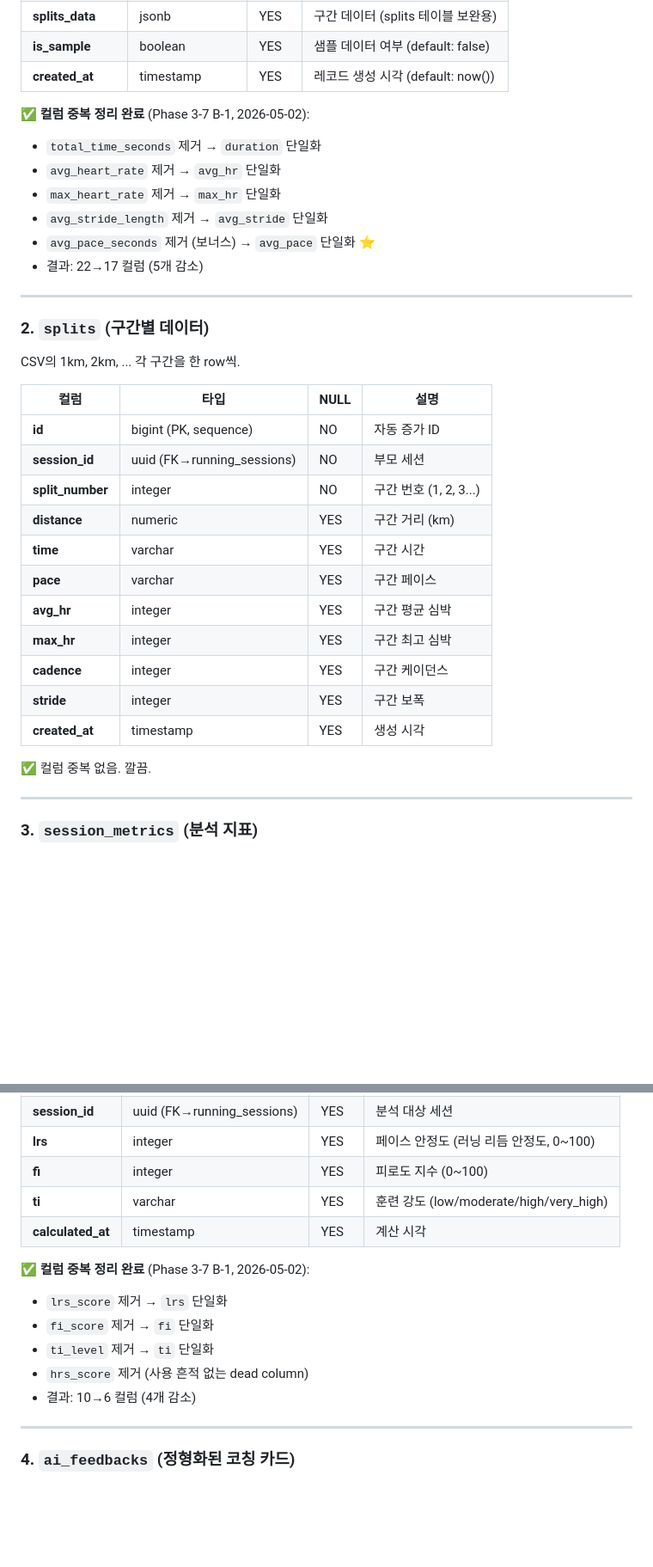
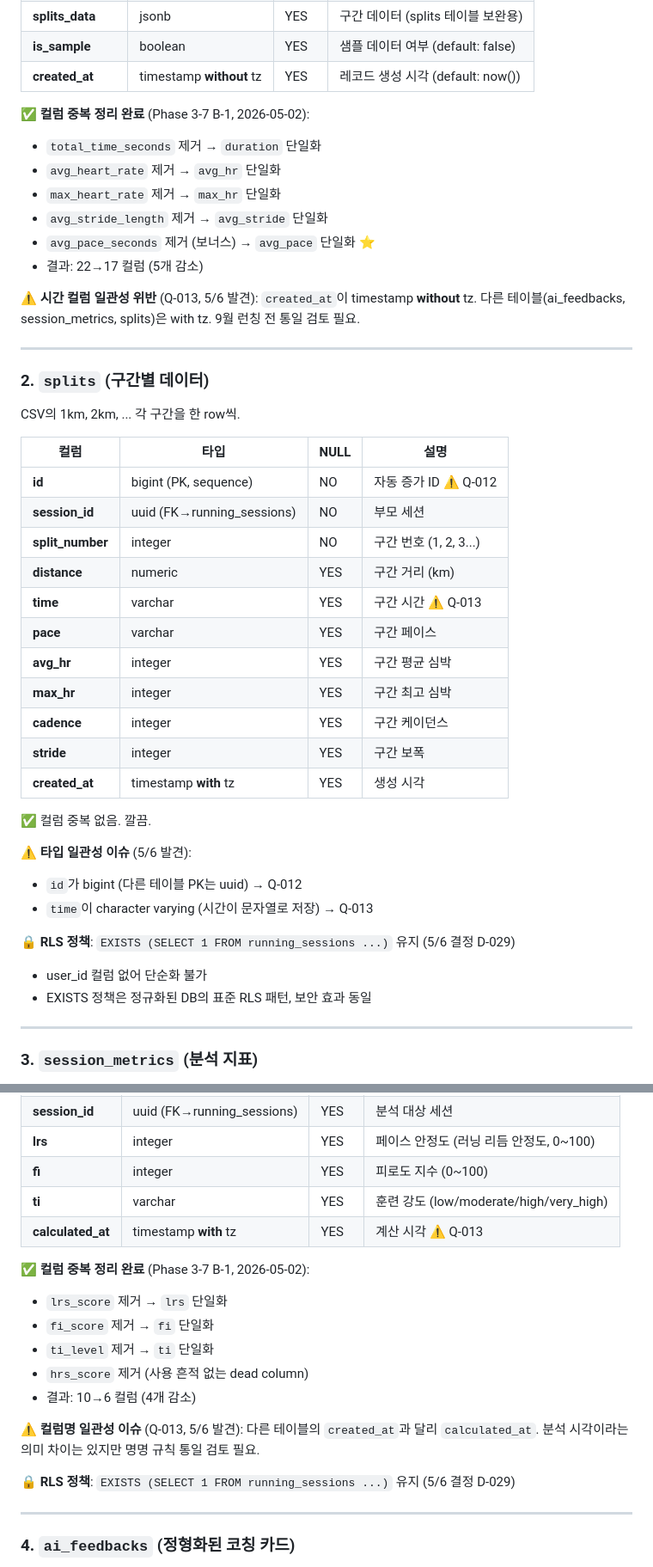
Before and after one commit to jasoonbaek/arcc, a Markdown page: docs/ERD.md, 2 parts joined by grey strips. Shown at 86% size. GitHub-like rendering; blank space fills up the shorter version.

```diff
--- a/docs/ERD.md
+++ b/docs/ERD.md
@@ -150,7 +150,7 @@ erDiagram
 | **csv_data** | jsonb | YES | 원본 CSV 전체 (백업용) |
 | **splits_data** | jsonb | YES | 구간 데이터 (splits 테이블 보완용) |
 | **is_sample** | boolean | YES | 샘플 데이터 여부 (default: false) |
-| **created_at** | timestamp | YES | 레코드 생성 시각 (default: now()) |
+| **created_at** | timestamp **without** tz | YES | 레코드 생성 시각 (default: now()) |
 
 ✅ **컬럼 중복 정리 완료** (Phase 3-7 B-1, 2026-05-02):
 - `total_time_seconds` 제거 → `duration` 단일화
@@ -160,6 +160,8 @@ erDiagram
 - `avg_pace_seconds` 제거 (보너스) → `avg_pace` 단일화 ⭐
 - 결과: 22→17 컬럼 (5개 감소)
 
+⚠️ **시간 컬럼 일관성 위반** (Q-013, 5/6 발견): `created_at`이 timestamp **without** tz. 다른 테이블(ai_feedbacks, session_metrics, splits)은 with tz. 9월 런칭 전 통일 검토 필요.
+
 ---
 
 ### 2. `splits` (구간별 데이터)
@@ -168,19 +170,27 @@ CSV의 1km, 2km, ... 각 구간을 한 row씩.
 
 | 컬럼 | 타입 | NULL | 설명 |
 |---|---|---|---|
-| **id** | bigint (PK, sequence) | NO | 자동 증가 ID |
+| **id** | bigint (PK, sequence) | NO | 자동 증가 ID ⚠️ Q-012 |
 | **session_id** | uuid (FK→running_sessions) | NO | 부모 세션 |
 | **split_number** | integer | NO | 구간 번호 (1, 2, 3...) |
 | **distance** | numeric | YES | 구간 거리 (km) |
-| **time** | varchar | YES | 구간 시간 |
+| **time** | varchar | YES | 구간 시간 ⚠️ Q-013 |
 | **pace** | varchar | YES | 구간 페이스 |
 | **avg_hr** | integer | YES | 구간 평균 심박 |
 | **max_hr** | integer | YES | 구간 최고 심박 |
 | **cadence** | integer | YES | 구간 케이던스 |
 | **stride** | integer | YES | 구간 보폭 |
-| **created_at** | timestamp | YES | 생성 시각 |
+| **created_at** | timestamp **with** tz | YES | 생성 시각 |
 
 ✅ 컬럼 중복 없음. 깔끔.
+
+⚠️ **타입 일관성 이슈** (5/6 발견):
+- `id`가 bigint (다른 테이블 PK는 uuid) → Q-012
+- `time`이 character varying (시간이 문자열로 저장) → Q-013
+
+🔒 **RLS 정책**: `EXISTS (SELECT 1 FROM running_sessions ...)` 유지 (5/6 결정 D-029)
+- user_id 컬럼 없어 단순화 불가
+- EXISTS 정책은 정규화된 DB의 표준 RLS 패턴, 보안 효과 동일
 
 ---
 
@@ -195,7 +205,7 @@ LRS / FI / TI 등 ARCC의 핵심 분석 결과.
 | **lrs** | integer | YES | 페이스 안정도 (러닝 리듬 안정도, 0~100) |
 | **fi** | integer | YES | 피로도 지수 (0~100) |
 | **ti** | varchar | YES | 훈련 강도 (low/moderate/high/very_high) |
-| **calculated_at** | timestamp | YES | 계산 시각 |
+| **calculated_at** | timestamp **with** tz | YES | 계산 시각 ⚠️ Q-013 |
 
 ✅ **컬럼 중복 정리 완료** (Phase 3-7 B-1, 2026-05-02):
 - `lrs_score` 제거 → `lrs` 단일화
@@ -203,6 +213,10 @@ LRS / FI / TI 등 ARCC의 핵심 분석 결과.
 - `ti_level` 제거 → `ti` 단일화
 - `hrs_score` 제거 (사용 흔적 없는 dead column)
 - 결과: 10→6 컬럼 (4개 감소)
+
+⚠️ **컬럼명 일관성 이슈** (Q-013, 5/6 발견): 다른 테이블의 `created_at`과 달리 `calculated_at`. 분석 시각이라는 의미 차이는 있지만 명명 규칙 통일 검토 필요.
+
+🔒 **RLS 정책**: `EXISTS (SELECT 1 FROM running_sessions ...)` 유지 (5/6 결정 D-029)
 
 ---
 
```
Also changed, not shown: other parts of docs/ERD.md (+65 -17 lines).
